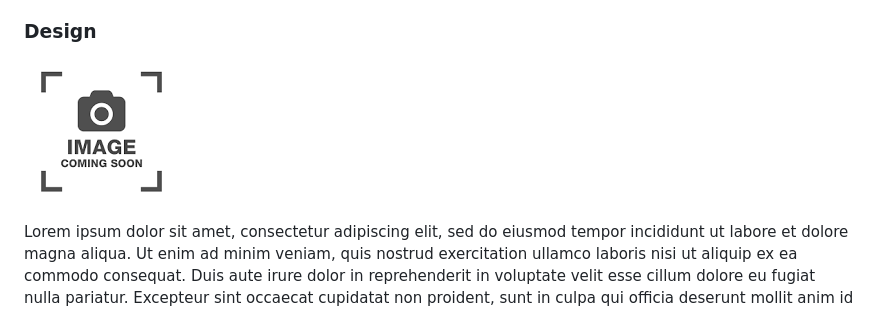
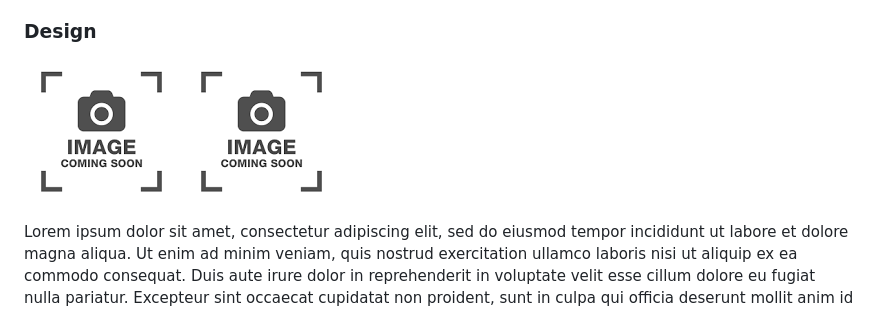
Before and after one commit to Morguinha/startup, a Markdown page: README.md, the part around the change. GitHub-like rendering.

Commit message:
Update README.md
experimenting

```diff
--- a/README.md
+++ b/README.md
@@ -30,6 +30,7 @@ If you were to open your fridge right now, you would see a concophony of lost in
 
 ### Design
 
+![Design image](placeholder.png)
 ![Design image](placeholder.png)
 
 Lorem ipsum dolor sit amet, consectetur adipiscing elit, sed do eiusmod tempor incididunt ut labore et dolore magna aliqua. Ut enim ad minim veniam, quis nostrud exercitation ullamco laboris nisi ut aliquip ex ea commodo consequat. Duis aute irure dolor in reprehenderit in voluptate velit esse cillum dolore eu fugiat nulla pariatur. Excepteur sint occaecat cupidatat non proident, sunt in culpa qui officia deserunt mollit anim id est laborum.
```
